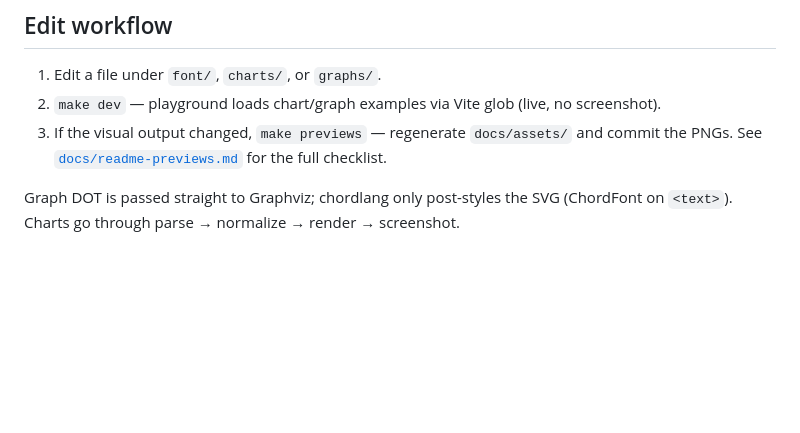
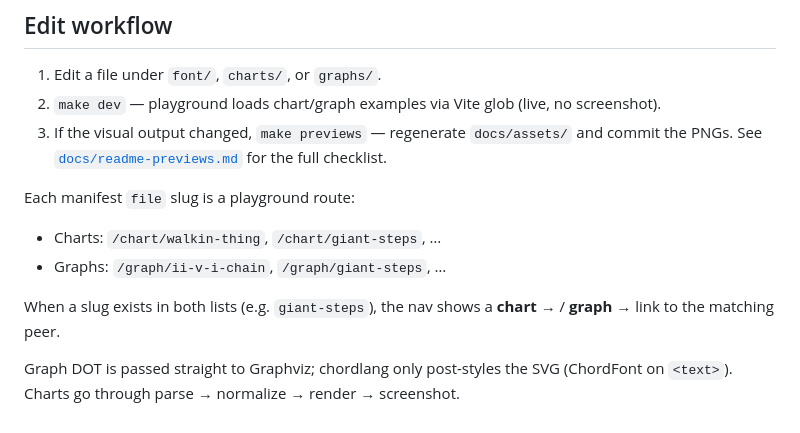
Before and after one commit to borkxs/chordlang, a Markdown page: examples/README.md, the part around the change. Drawn GitHub-style; blank space fills up the shorter version.

```diff
--- a/examples/README.md
+++ b/examples/README.md
@@ -22,5 +22,12 @@ Source-of-truth examples for the playground, CLI, and README previews.
 3. If the visual output changed, `make previews` — regenerate `docs/assets/` and commit the PNGs.
    See [`docs/readme-previews.md`](../docs/readme-previews.md) for the full checklist.
 
+Each manifest `file` slug is a playground route:
+
+- Charts: `/chart/walkin-thing`, `/chart/giant-steps`, …
+- Graphs: `/graph/ii-v-i-chain`, `/graph/giant-steps`, …
+
+When a slug exists in both lists (e.g. `giant-steps`), the nav shows a **chart →** / **graph →** link to the matching peer.
+
 Graph DOT is passed straight to Graphviz; chordlang only post-styles the SVG
 (ChordFont on `<text>`). Charts go through parse → normalize → render → screenshot.
```
Also changed, not shown: docs/assets/charts/giant-steps.png (added), docs/assets/graphs/giant-steps.png, 14 other files.
